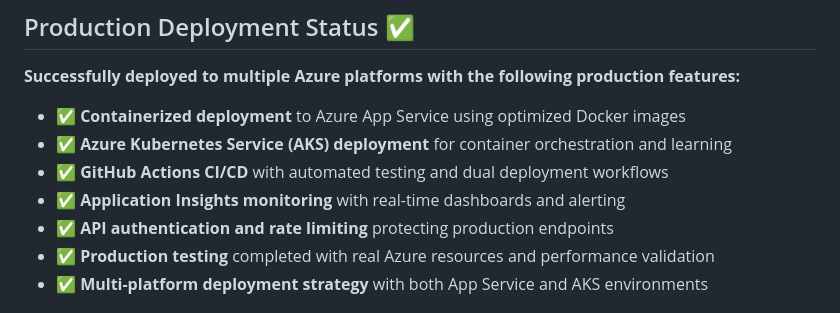
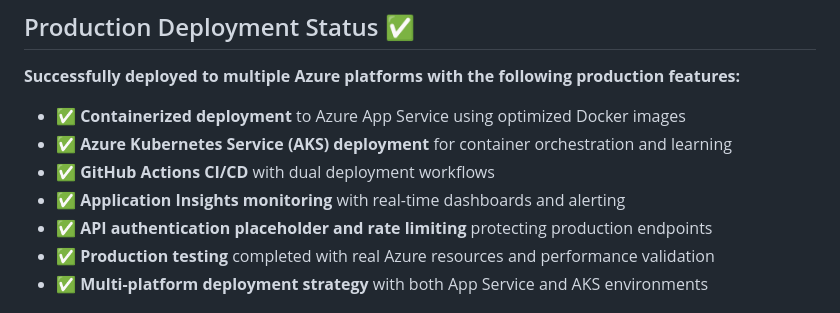
Before and after one commit to cdondi/azure_rag_mvp, a Markdown page: README.md, the part around one of its changes. Drawn GitHub-style.

```diff
--- a/README.md
+++ b/README.md
@@ -10,9 +10,9 @@ This project implements a Retrieval-Augmented Generation (RAG) system using Azur
 
 - ✅ **Containerized deployment** to Azure App Service using optimized Docker images
 - ✅ **Azure Kubernetes Service (AKS) deployment** for container orchestration and learning
-- ✅ **GitHub Actions CI/CD** with automated testing and dual deployment workflows
+- ✅ **GitHub Actions CI/CD** with dual deployment workflows
 - ✅ **Application Insights monitoring** with real-time dashboards and alerting
-- ✅ **API authentication and rate limiting** protecting production endpoints
+- ✅ **API authentication placeholder and rate limiting** protecting production endpoints
 - ✅ **Production testing** completed with real Azure resources and performance validation
 - ✅ **Multi-platform deployment strategy** with both App Service and AKS environments
 
```
Also changed, not shown: other parts of README.md (+27 -22 lines).
